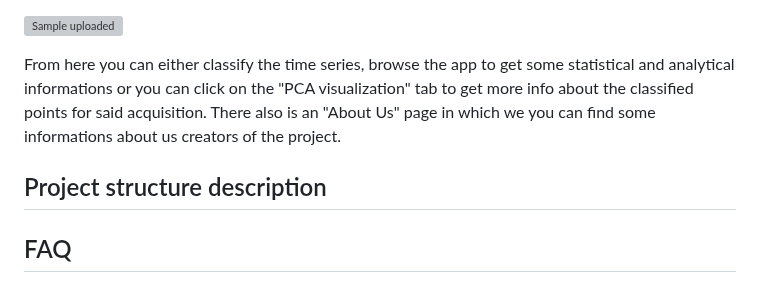
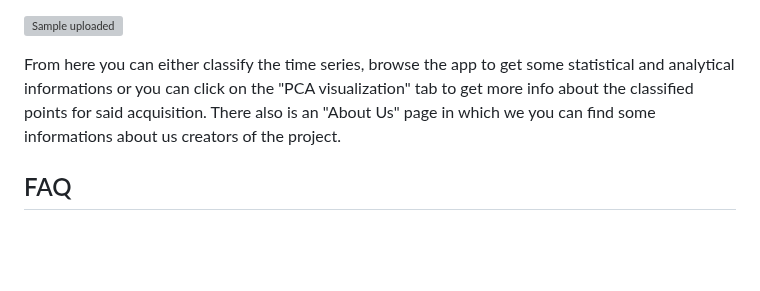
Before and after one commit to BianchiLuca28/project_CSD, a Markdown page: README.md, the part around the change. Drawn GitHub-style; blank space fills up the shorter version; grey boxes are pictures that could not be loaded.

```diff
--- a/README.md
+++ b/README.md
@@ -69,9 +69,6 @@ This is what you will see after you've uploaded a sample
 
 From here you can either classify the time series, browse the app to get some statistical and analytical informations or you can click on the "PCA visualization" tab to get more info about the classified points for said acquisition. There also is an "About Us" page in which we you can find some informations about us creators of the project.
 
-## Project structure description
-
-
 ## FAQ
 
 #### Which preprocessing did we apply?
```
